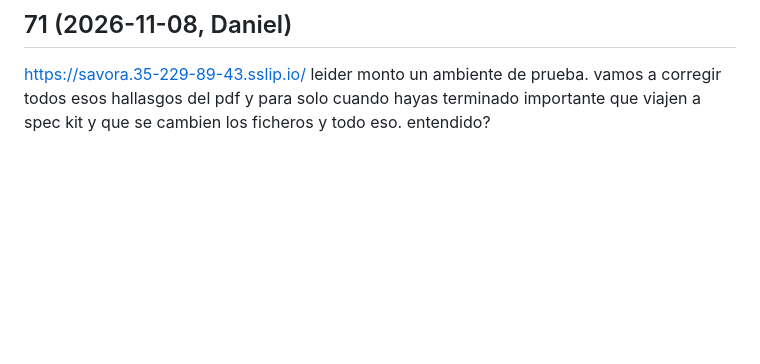
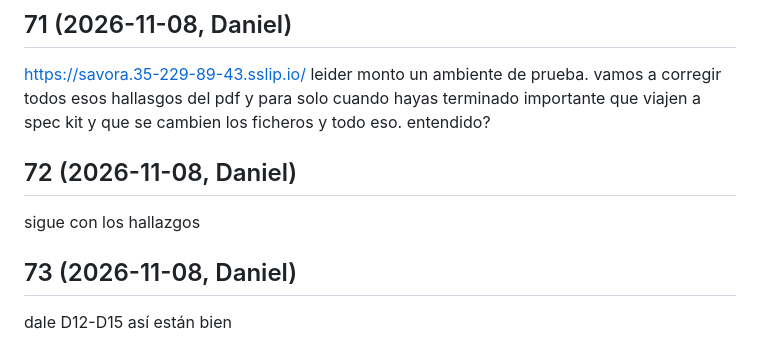
Before and after one commit to danielsollador/erp_comida_v1, a Markdown page: prompts.md, the part around the change. GitHub-like rendering; blank space fills up the shorter version.

Commit message:
D12-D15 confirmadas por Daniel: el cierre como cuadre queda sin decisiones abiertas

```diff
--- a/prompts.md
+++ b/prompts.md
@@ -375,3 +375,11 @@ ok yo quede con leider en que ambos hariamos QA a diferentes modulos armate un p
 ## 71 (2026-11-08, Daniel)
 
 https://savora.35-229-89-43.sslip.io/ leider monto un ambiente de prueba. vamos a corregir todos esos hallasgos del pdf y para solo cuando hayas terminado importante que viajen a spec kit y que se cambien los ficheros y todo eso. entendido?
+
+## 72 (2026-11-08, Daniel)
+
+sigue con los hallazgos
+
+## 73 (2026-11-08, Daniel)
+
+dale D12-D15 así están bien
```
Also changed, not shown: plan-implementacion.md (+5 -5 lines), specs/caja.md (+2 -2 lines).
